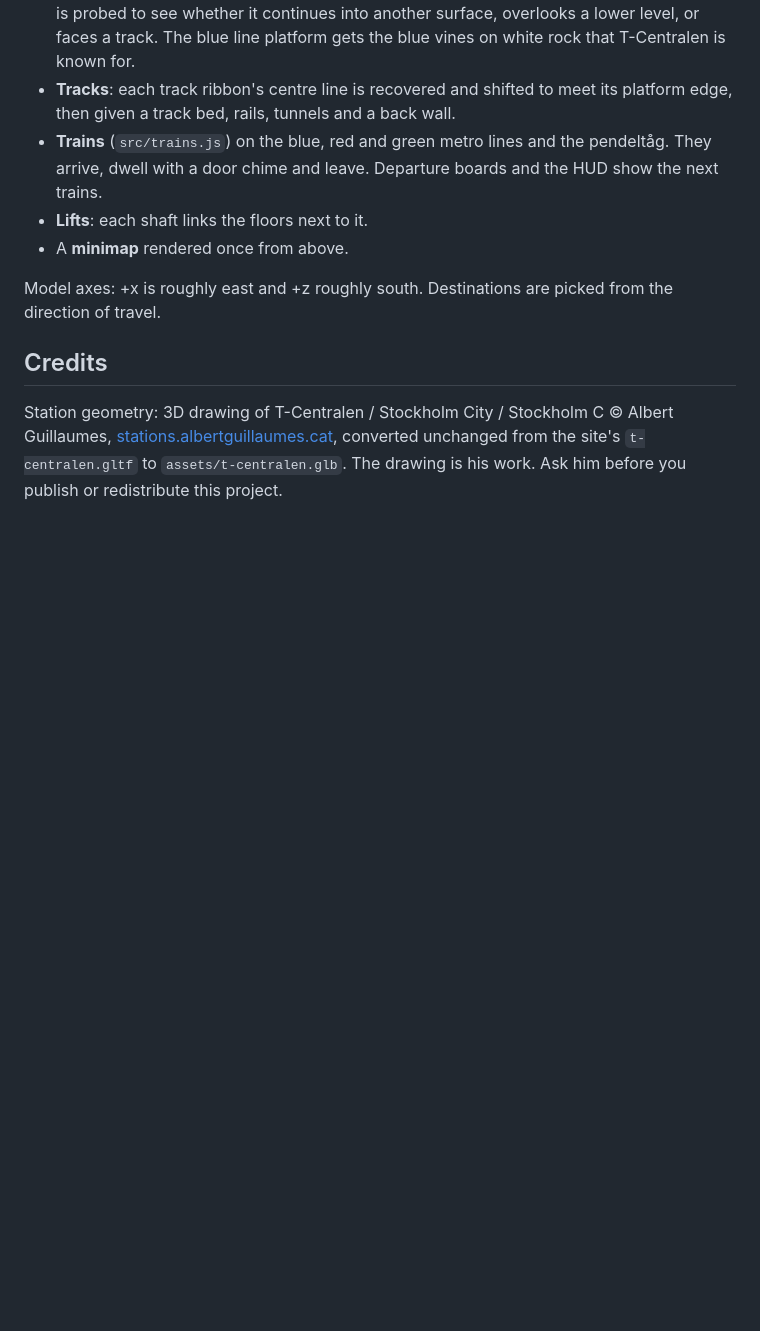
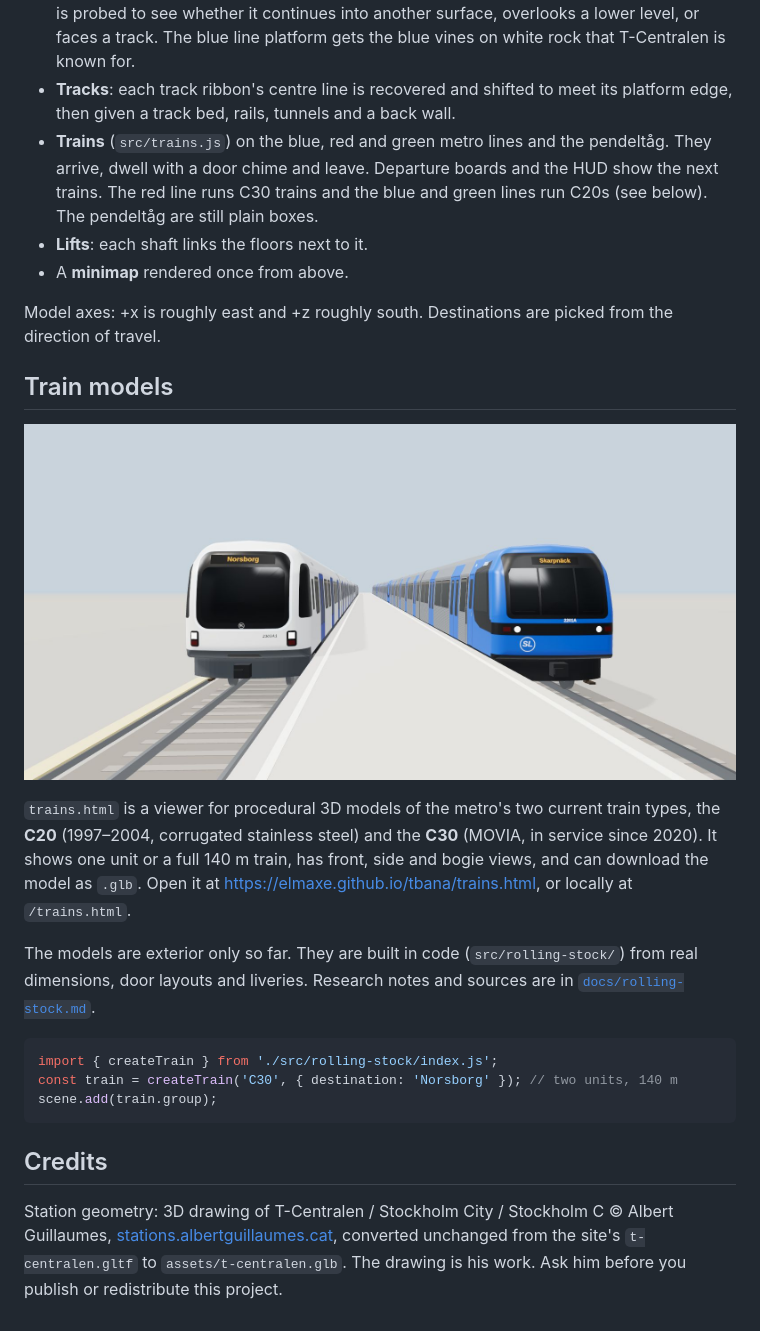
Before and after one commit to elmaxe/tbana, a Markdown page: README.md, the part around the change. GitHub-like rendering; pictures changed too: trains.jpg (added); blank space fills up the shorter version.

````diff
--- a/README.md
+++ b/README.md
@@ -67,12 +67,33 @@ gates and tracks, identified by colour. `src/station.js` reads it and adds:
 - **Tracks**: each track ribbon's centre line is recovered and shifted to meet its platform edge,
   then given a track bed, rails, tunnels and a back wall.
 - **Trains** (`src/trains.js`) on the blue, red and green metro lines and the pendeltåg. They arrive,
-  dwell with a door chime and leave. Departure boards and the HUD show the next trains.
+  dwell with a door chime and leave. Departure boards and the HUD show the next trains. The red line
+  runs C30 trains and the blue and green lines run C20s (see below). The pendeltåg are still plain
+  boxes.
 - **Lifts**: each shaft links the floors next to it.
 - A **minimap** rendered once from above.
 
 Model axes: +x is roughly east and +z roughly south. Destinations are picked from the direction of
 travel.
+
+## Train models
+
+![C30 and C20](trains.jpg)
+
+`trains.html` is a viewer for procedural 3D models of the metro's two current train types, the
+**C20** (1997–2004, corrugated stainless steel) and the **C30** (MOVIA, in service since 2020). It
+shows one unit or a full 140 m train, has front, side and bogie views, and can download the
+model as `.glb`. Open it at https://elmaxe.github.io/tbana/trains.html, or locally at `/trains.html`.
+
+The models are exterior only so far. They are built in code (`src/rolling-stock/`) from real
+dimensions, door layouts and liveries. Research notes and sources are in
+[`docs/rolling-stock.md`](docs/rolling-stock.md).
+
+```js
+import { createTrain } from './src/rolling-stock/index.js';
+const train = createTrain('C30', { destination: 'Norsborg' }); // two units, 140 m
+scene.add(train.group);
+```
 
 ## Credits
 
````
Also changed, not shown: docs/rolling-stock.md (added, +104 -0 lines), 12 other files.
